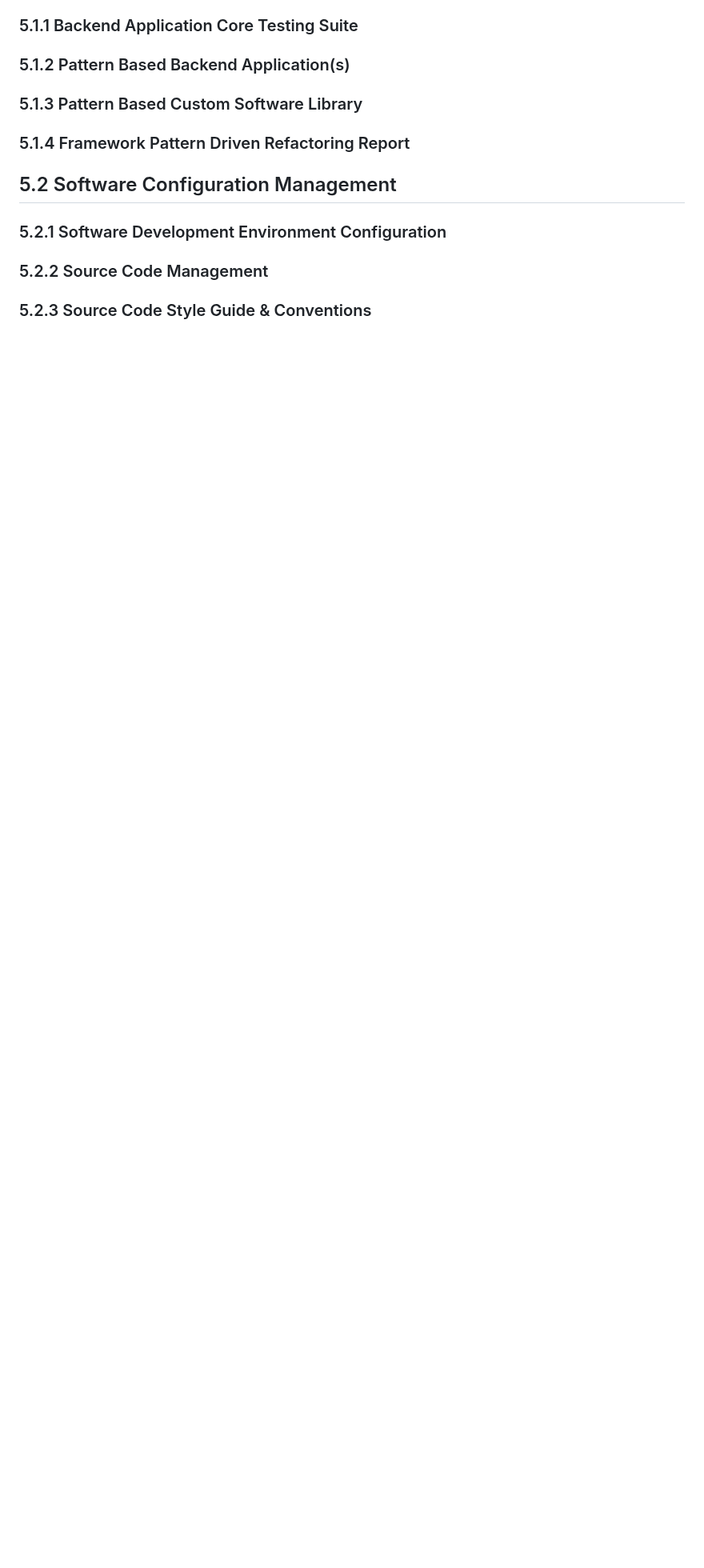
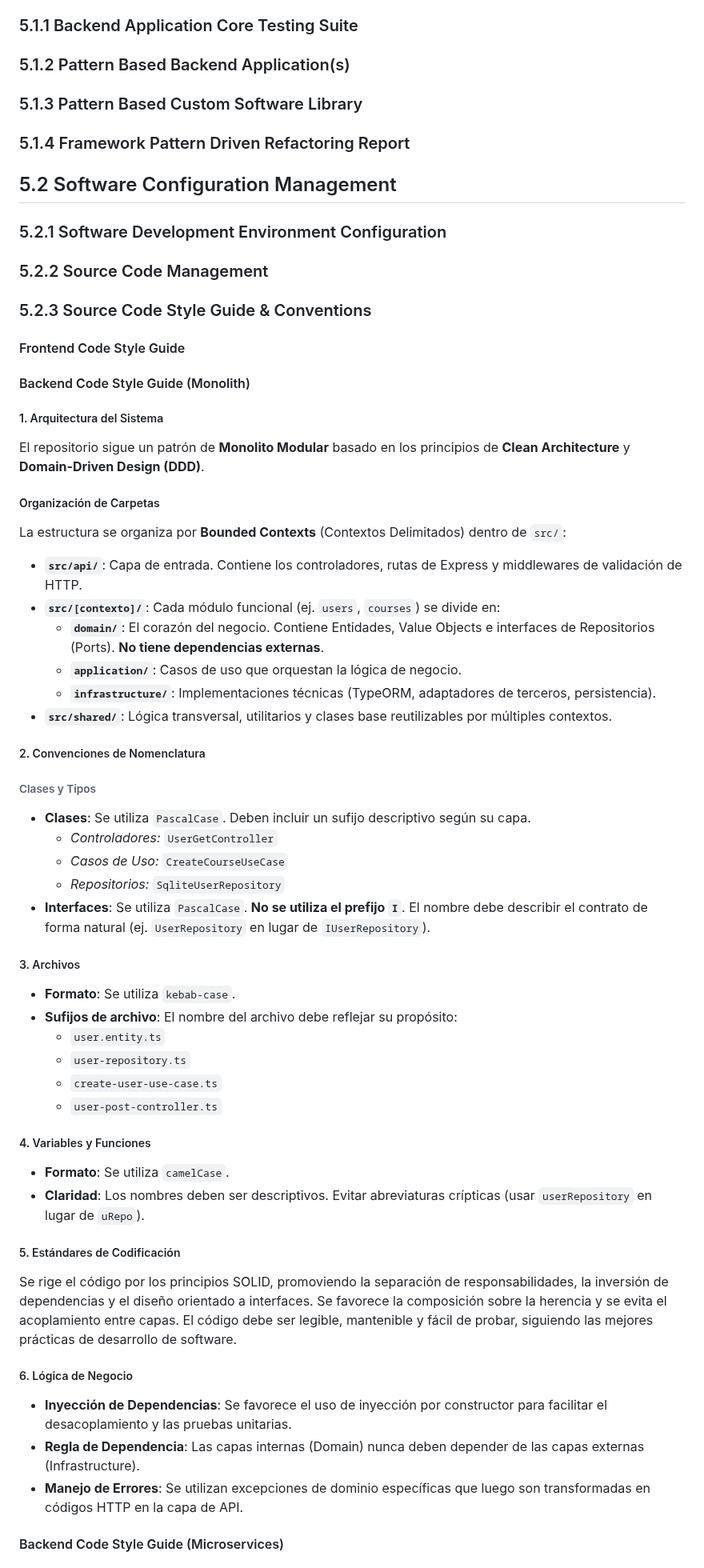
Before and after one commit to Hampcoders-Fundamentos/project-document, a Markdown page: report/50-cap5-product-implementation-validation-&-deployment.md, the part around one of its changes. Shown at 80% size. Rendered like a GitHub page; blank space fills up the shorter version.

Commit message:
docs(cap5): Add backend code style guide and conventions for monolith and microservices

```diff
--- a/report/50-cap5-product-implementation-validation-&-deployment.md
+++ b/report/50-cap5-product-implementation-validation-&-deployment.md
@@ -17,3 +17,53 @@
 ### 5.2.2 Source Code Management
 
 ### 5.2.3 Source Code Style Guide & Conventions
+
+#### Frontend Code Style Guide
+
+#### Backend Code Style Guide (Monolith)
+
+##### 1. Arquitectura del Sistema
+El repositorio sigue un patrón de **Monolito Modular** basado en los principios de **Clean Architecture** y **Domain-Driven Design (DDD)**.
+
+##### Organización de Carpetas
+La estructura se organiza por **Bounded Contexts** (Contextos Delimitados) dentro de `src/`:
+
+* **`src/api/`**: Capa de entrada. Contiene los controladores, rutas de Express y middlewares de validación de HTTP.
+* **`src/[contexto]/`**: Cada módulo funcional (ej. `users`, `courses`) se divide en:
+    * **`domain/`**: El corazón del negocio. Contiene Entidades, Value Objects e interfaces de Repositorios (Ports). **No tiene dependencias externas**.
+    * **`application/`**: Casos de uso que orquestan la lógica de negocio.
+    * **`infrastructure/`**: Implementaciones técnicas (TypeORM, adaptadores de terceros, persistencia).
+* **`src/shared/`**: Lógica transversal, utilitarios y clases base reutilizables por múltiples contextos.
+
+##### 2. Convenciones de Nomenclatura
+
+###### Clases y Tipos
+* **Clases**: Se utiliza `PascalCase`. Deben incluir un sufijo descriptivo según su capa.
+    * *Controladores:* `UserGetController`
+    * *Casos de Uso:* `CreateCourseUseCase`
+    * *Repositorios:* `SqliteUserRepository`
+* **Interfaces**: Se utiliza `PascalCase`. **No se utiliza el prefijo `I`**. El nombre debe describir el contrato de forma natural (ej. `UserRepository` en lugar de `IUserRepository`).
+
+##### 3. Archivos
+* **Formato**: Se utiliza `kebab-case`.
+* **Sufijos de archivo**: El nombre del archivo debe reflejar su propósito:
+    * `user.entity.ts`
+    * `user-repository.ts`
+    * `create-user-use-case.ts`
+    * `user-post-controller.ts`
+
+##### 4. Variables y Funciones
+* **Formato**: Se utiliza `camelCase`.
+* **Claridad**: Los nombres deben ser descriptivos. Evitar abreviaturas crípticas (usar `userRepository` en lugar de `uRepo`).
+
+##### 5. Estándares de Codificación
+
+Se rige el código por los principios SOLID, promoviendo la separación de responsabilidades, la inversión de dependencias y el diseño orientado a interfaces. Se favorece la composición sobre la herencia y se evita el acoplamiento entre capas. El código debe ser legible, mantenible y fácil de probar, siguiendo las mejores prácticas de desarrollo de software.
+
+##### 6. Lógica de Negocio
+* **Inyección de Dependencias**: Se favorece el uso de inyección por constructor para facilitar el desacoplamiento y las pruebas unitarias.
+* **Regla de Dependencia**: Las capas internas (Domain) nunca deben depender de las capas externas (Infrastructure).
+* **Manejo de Errores**: Se utilizan excepciones de dominio específicas que luego son transformadas en códigos HTTP en la capa de API.
+
+#### Backend Code Style Guide (Microservices)
+
```
Also changed, not shown: other parts of report/50-cap5-product-implementation-validation-&-deployment.md (+43 -0 lines).
